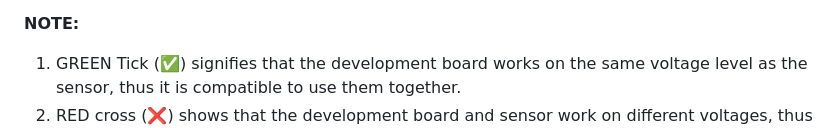
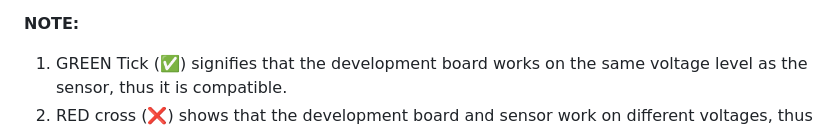
Before and after one commit to upsidedownlabs/Muscle-BioAmp-Arduino-Firmware, a Markdown page: README.md, the part around the change printed below. Rendered like a GitHub page.

```diff
--- a/README.md
+++ b/README.md
@@ -132,5 +132,5 @@ Compatibility of various boards with different sensors
 **NOTE:**  GREEN Tick (✅) signifies that the board works on the same voltage level as the sensor thus it is compatible and tested with the sensor. RED cross :x: shows that the board and sensor work on different voltages thus they are not directly compatible. The sensor will not work when it's VCC is connected to a development board VCC that is working on lower voltage due to the minimum required voltage (5V) for the sensor to work properly. It's not recommended but to resolve this issue you can use external 5V supply for sensor, use common ground, and create a resistors divider to convert higher voltage output of the sensor to lower voltage level of development board so the sensor doesn't harm the development board's analog pins.
 
 **NOTE:**
-1. GREEN Tick (✅) signifies that the development board works on the same voltage level as the sensor, thus it is compatible to use them together.
+1. GREEN Tick (✅) signifies that the development board works on the same voltage level as the sensor, thus it is compatible.
 2. RED cross (❌) shows that the development board and sensor work on different voltages, thus they are not directly compatible.
```
Also changed, not shown: other parts of README.md (+5 -4 lines).
